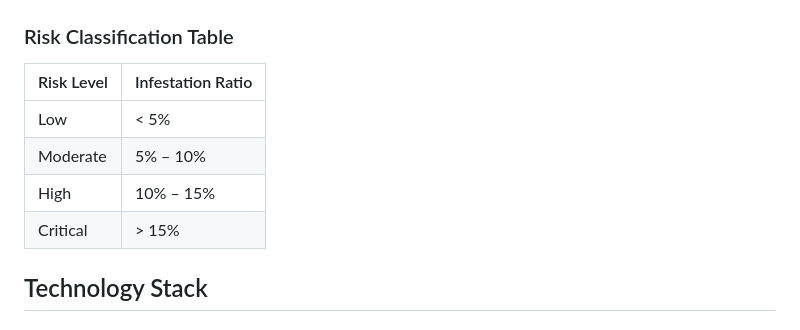
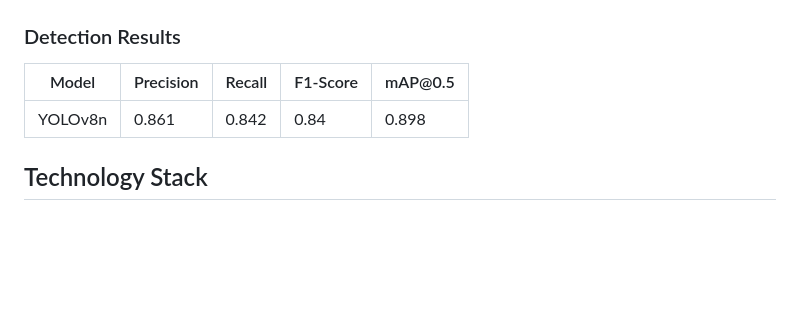
Before and after one commit to emira2003/bee-mite-detector, a Markdown page: README.md, the part around the change. GitHub-like rendering; blank space fills up the shorter version.

```diff
--- a/README.md
+++ b/README.md
@@ -32,14 +32,11 @@ The following screenshots demonstrate live detection of Varroa mites within the
 
 ![Detection Example](docs/images/detection_example.png)
 
-### Risk Classification Table
+### Detection Results
 
-| Risk Level | Infestation Ratio |
-|------------|-------------------|
-| Low        | < 5%              |
-| Moderate   | 5% – 10%           |
-| High       | 10% – 15%          |
-| Critical   | > 15%             |
+| Model   | Precision | Recall | F1-Score | mAP\@0.5 |
+| ------- | --------- | ------ | -------- | -------- |
+| YOLOv8n | 0.861     | 0.842  | 0.84     | 0.898    |
 
 
 ## Technology Stack
```
